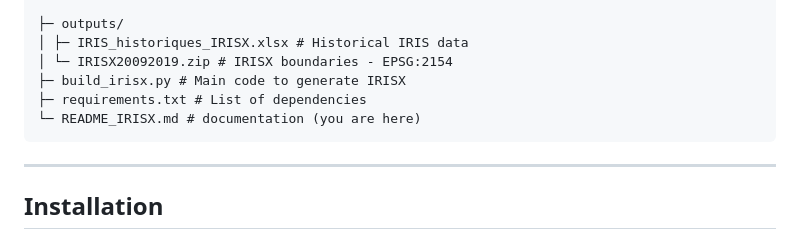
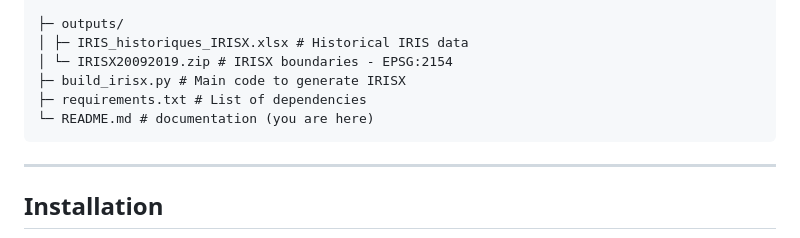
Before and after one commit to nadiazargouni/IRISX, a Markdown page: README.md, the part around the change. Drawn GitHub-style.

````diff
--- a/README.md
+++ b/README.md
@@ -35,7 +35,7 @@ Our algorithm also differs from that of Behrens and Martin (2015), as we do not
 │ └─ IRISX20092019.zip # IRISX boundaries - EPSG:2154
 ├─ build_irisx.py # Main code to generate IRISX
 ├─ requirements.txt # List of dependencies
-└─ README_IRISX.md # documentation (you are here)
+└─ README.md # documentation (you are here)
 ```
 ---
 
````
